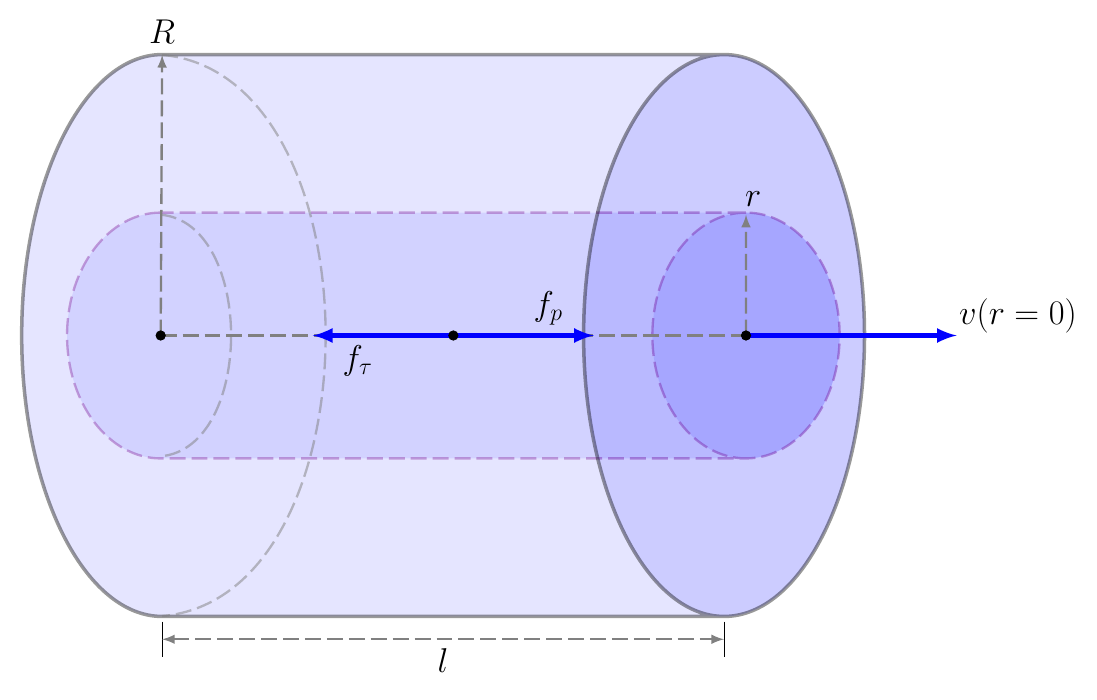
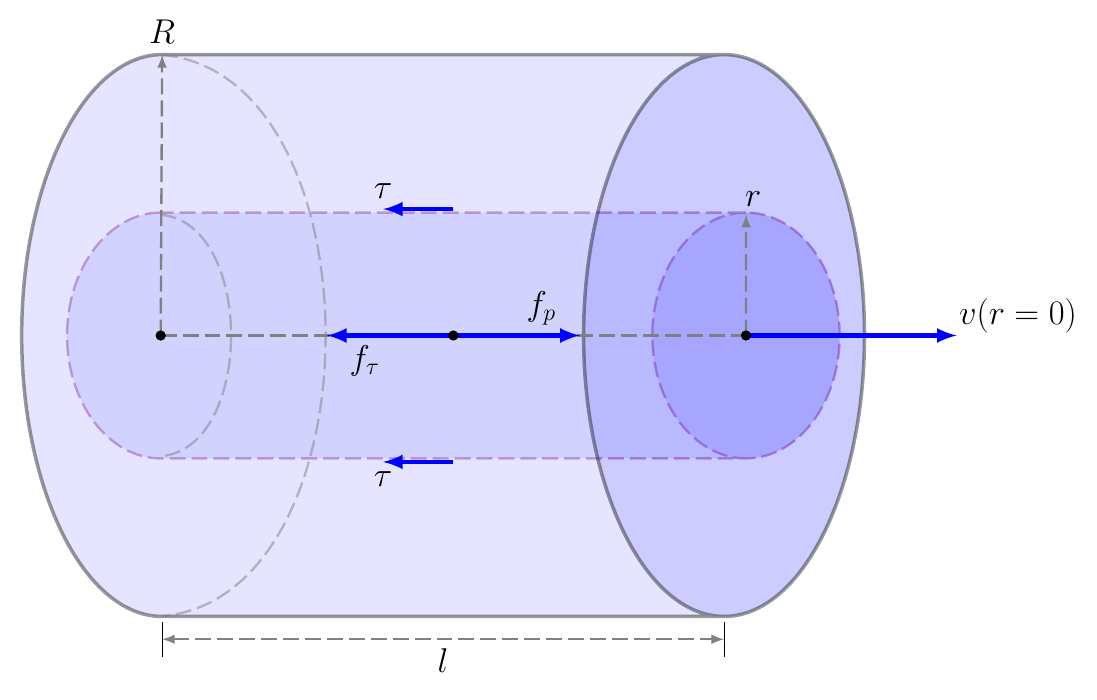
Before and after one commit to guziy/phy_latex_plots, a LaTeX figure (viscous-flow-in-pipe.tex): the whole page. Compiled offline with pdfLaTeX.

Commit message:
viscous flow in pipe: add stress vectors

```diff
--- a/viscous-flow-in-pipe.tex
+++ b/viscous-flow-in-pipe.tex
@@ -85,8 +85,17 @@
     \draw[axis, ->] (centerRight.center) -- ([yshift=-0.08em]interior.before top) node[above right=1ex, anchor=south, inner sep=0]{$r$};
     \draw[axis, ->] (centerLeft.center) -- ([yshift=-0.08em]exterior.after bottom) node[above=1ex, anchor=south, inner sep=0]{$R$};
 
-    \draw[force, ->] (interior.shape center) -- ++(2em, 0) node[midway, anchor=south west]{$f_p$};
-    \draw[force, ->] (interior.shape center) -- ++(-2em, 0) node[midway, anchor=north east]{$f_{\tau}$};
+    \draw[force, ->] (interior.shape center) -- ++(1.8em, 0) node[midway, anchor=south west]{$f_p$};
+    \draw[force, ->] (interior.shape center) -- ++(-1.8em, 0) node[midway, anchor=north east]{$f_{\tau}$};
+
+
+    \path (interior.after bottom) -- (interior.before top) node[midway, inner sep=0] (topStress) {};
+    \path (interior.before bottom) -- (interior.after top) node[midway, inner sep=0] (bottomStress) {};
+
+    \draw[force, ->] (topStress.center) -- ++(-1em, 0) node[above, anchor=south] {$\tau$};
+    \draw[force, ->] (bottomStress.center) -- ++(-1em, 0) node[below, anchor=north] {$\tau$};
+
+
     \node[circle,point,draw=black] at (interior.shape center) {};
 
 
```
Also changed, not shown: viscous-flow-in-pipe.tex (2 more changed lines).
